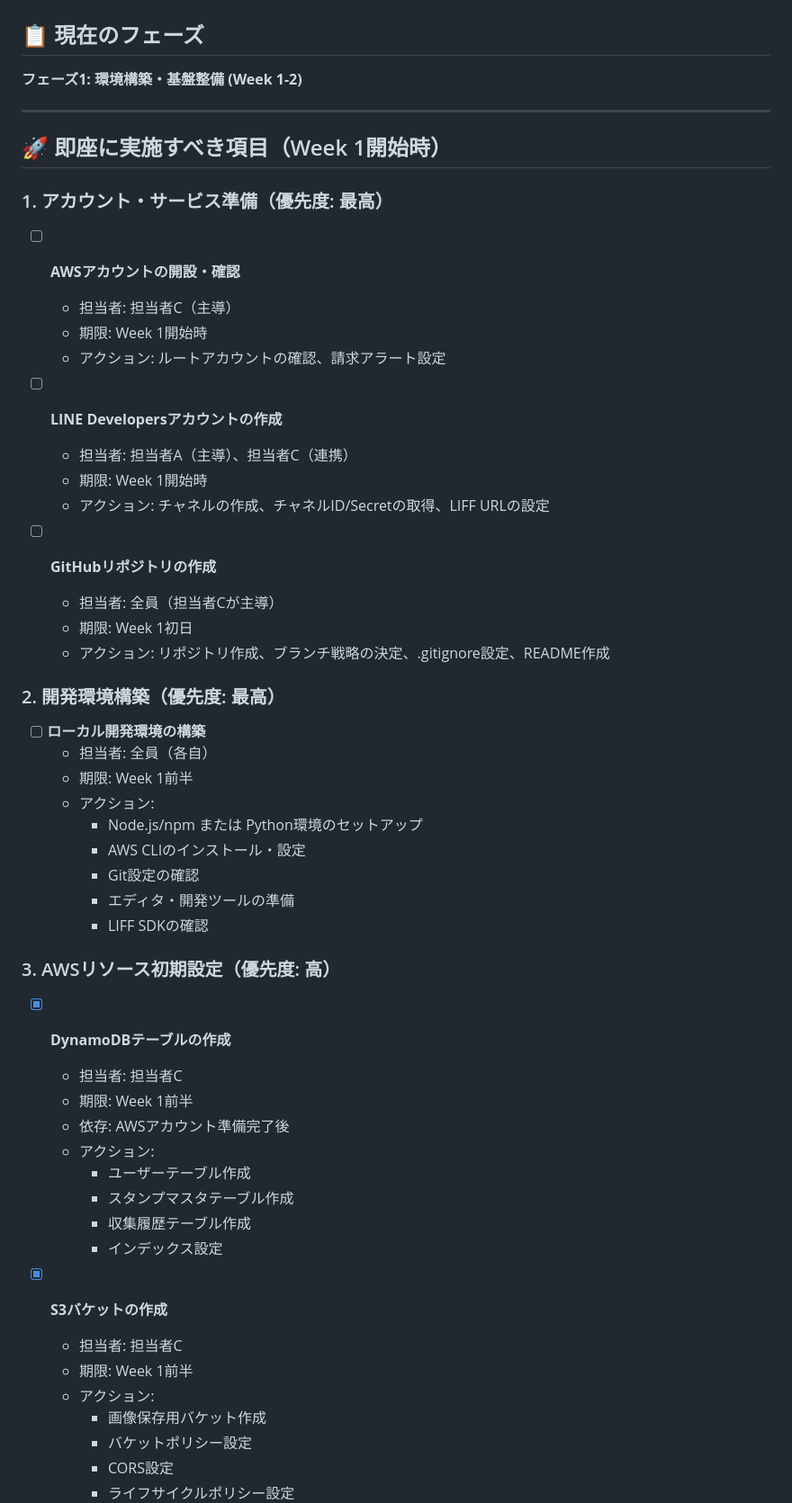
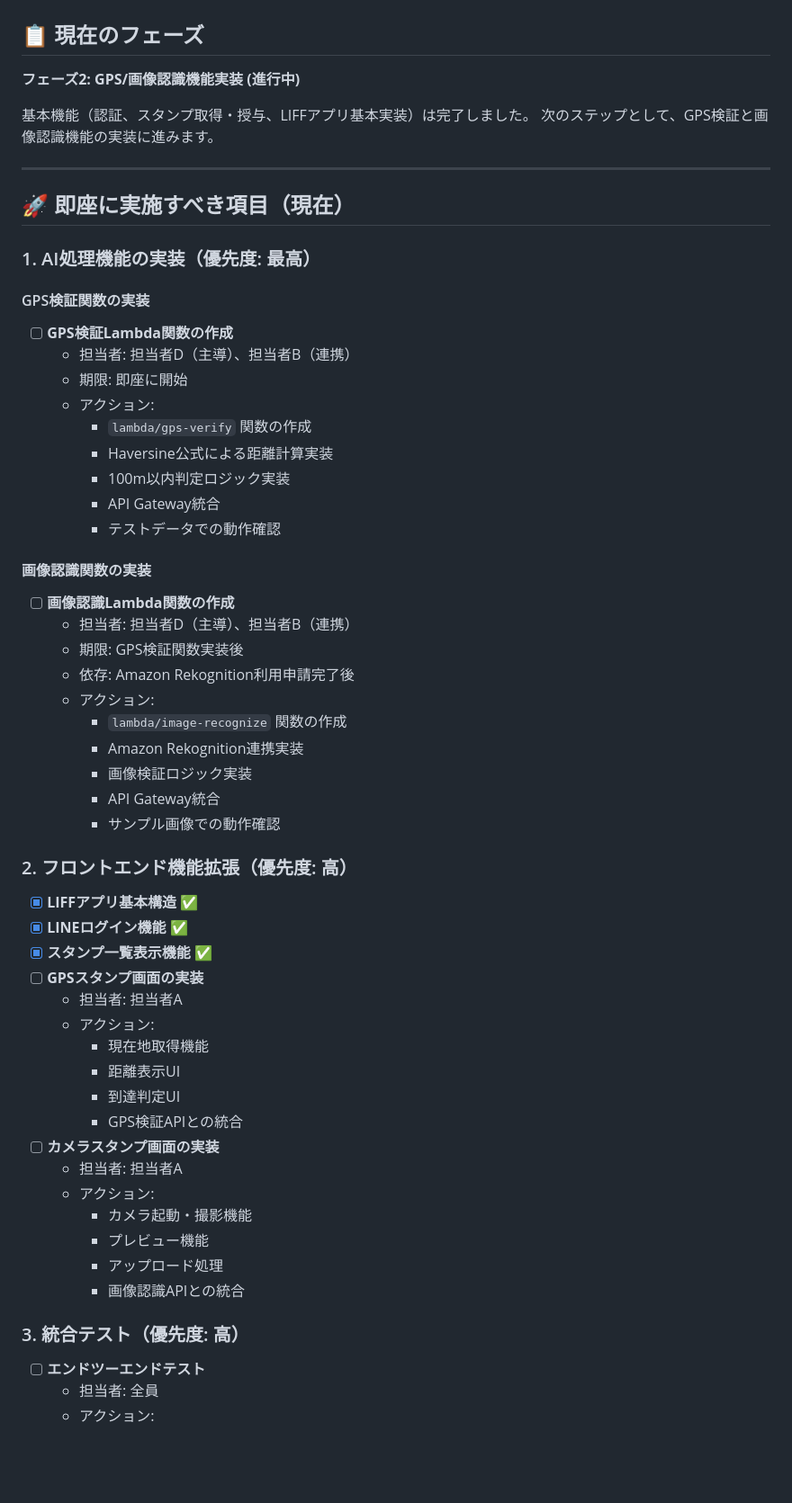
Before and after one commit to Haruhi2526/CC, a Markdown page: docs/14-次のアクション.md, the part around the change printed below. Shown: that part at 90% size. GitHub-like rendering; blank space fills up the shorter version.

```diff
--- a/docs/14-次のアクション.md
+++ b/docs/14-次のアクション.md
@@ -1,56 +1,60 @@
 # 次のアクション
 
 ## 📋 現在のフェーズ
-**フェーズ1: 環境構築・基盤整備 (Week 1-2)**
+**フェーズ2: GPS/画像認識機能実装 (進行中)**
+
+基本機能（認証、スタンプ取得・授与、LIFFアプリ基本実装）は完了しました。
+次のステップとして、GPS検証と画像認識機能の実装に進みます。
 
 ---
 
-## 🚀 即座に実施すべき項目（Week 1開始時）
+## 🚀 即座に実施すべき項目（現在）
 
-### 1. アカウント・サービス準備（優先度: 最高）
-- [ ] **AWSアカウントの開設・確認**
-  - 担当者: 担当者C（主導）
-  - 期限: Week 1開始時
-  - アクション: ルートアカウントの確認、請求アラート設定
+### 1. AI処理機能の実装（優先度: 最高）
 
-- [ ] **LINE Developersアカウントの作成**
-  - 担当者: 担当者A（主導）、担当者C（連携）
-  - 期限: Week 1開始時
-  - アクション: チャネルの作成、チャネルID/Secretの取得、LIFF URLの設定
+#### GPS検証関数の実装
+- [ ] **GPS検証Lambda関数の作成**
+  - 担当者: 担当者D（主導）、担当者B（連携）
+  - 期限: 即座に開始
+  - アクション:
+    - `lambda/gps-verify` 関数の作成
+    - Haversine公式による距離計算実装
+    - 100m以内判定ロジック実装
+    - API Gateway統合
+    - テストデータでの動作確認
 
-- [ ] **GitHubリポジトリの作成**
-  - 担当者: 全員（担当者Cが主導）
-  - 期限: Week 1初日
-  - アクション: リポジトリ作成、ブランチ戦略の決定、.gitignore設定、README作成
+#### 画像認識関数の実装
+- [ ] **画像認識Lambda関数の作成**
+  - 担当者: 担当者D（主導）、担当者B（連携）
+  - 期限: GPS検証関数実装後
+  - 依存: Amazon Rekognition利用申請完了後
+  - アクション:
+    - `lambda/image-recognize` 関数の作成
+    - Amazon Rekognition連携実装
+    - 画像検証ロジック実装
+    - API Gateway統合
+    - サンプル画像での動作確認
 
-### 2. 開発環境構築（優先度: 最高）
-- [ ] **ローカル開発環境の構築**
-  - 担当者: 全員（各自）
-  - 期限: Week 1前半
+### 2. フロントエンド機能拡張（優先度: 高）
+- [x] **LIFFアプリ基本構造** ✅
+- [x] **LINEログイン機能** ✅
+- [x] **スタンプ一覧表示機能** ✅
+- [ ] **GPSスタンプ画面の実装**
+  - 担当者: 担当者A
   - アクション:
-    - Node.js/npm または Python環境のセットアップ
-    - AWS CLIのインストール・設定
-    - Git設定の確認
-    - エディタ・開発ツールの準備
-    - LIFF SDKの確認
+    - 現在地取得機能
+    - 距離表示UI
+    - 到達判定UI
+    - GPS検証APIとの統合
+- [ ] **カメラスタンプ画面の実装**
+  - 担当者: 担当者A
+  - アクション:
+    - カメラ起動・撮影機能
+    - プレビュー機能
+    - アップロード処理
+    - 画像認識APIとの統合
 
-### 3. AWSリソース初期設定（優先度: 高）
-- [x] **DynamoDBテーブルの作成**
-  - 担当者: 担当者C
-  - 期限: Week 1前半
-  - 依存: AWSアカウント準備完了後
+### 3. 統合テスト（優先度: 高）
+- [ ] **エンドツーエンドテスト**
+  - 担当者: 全員
   - アクション:
-    - ユーザーテーブル作成
-    - スタンプマスタテーブル作成
-    - 収集履歴テーブル作成
-    - インデックス設定
-
-- [x] **S3バケットの作成**
-  - 担当者: 担当者C
-  - 期限: Week 1前半
-  - アクション:
-    - 画像保存用バケット作成
-    - バケットポリシー設定
-    - CORS設定
-    - ライフサイクルポリシー設定
-
```
Also changed, not shown: other parts of docs/14-次のアクション.md (+69 -56 lines), README.md (+4 -2 lines), docs/残りのタスク整理.md (+61 -38 lines).
